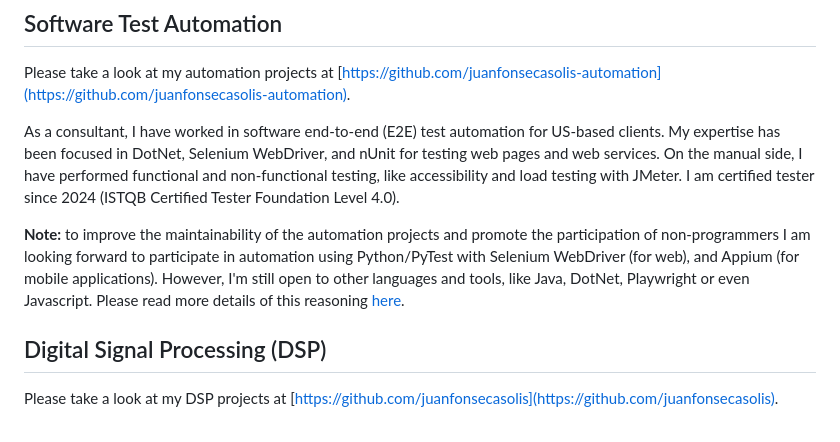
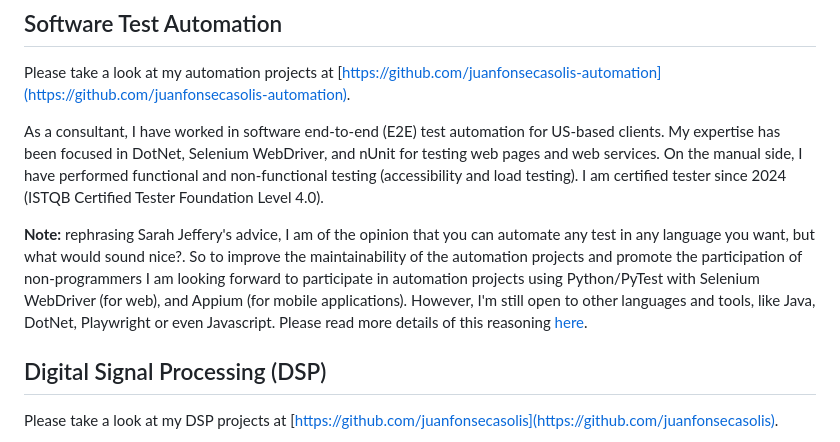
Before and after one commit to juanfonsecasolis/juanfonsecasolis.github.io, a Markdown page: README.md, the part around the change. Rendered like a GitHub page.

```diff
--- a/README.md
+++ b/README.md
@@ -3,9 +3,9 @@ Welcome to my portfolio. At this site, you can get information about the content
 ## Software Test Automation
 Please take a look at my automation projects at [https://github.com/juanfonsecasolis-automation](https://github.com/juanfonsecasolis-automation).
 
-As a consultant, I have worked in software end-to-end (E2E) test automation for US-based clients. My expertise has been focused in DotNet, Selenium WebDriver, and nUnit for testing web pages and web services. On the manual side, I have performed functional and non-functional testing, like accessibility and load testing with JMeter. I am certified tester since 2024 (ISTQB Certified Tester Foundation Level 4.0).
+As a consultant, I have worked in software end-to-end (E2E) test automation for US-based clients. My expertise has been focused in DotNet, Selenium WebDriver, and nUnit for testing web pages and web services. On the manual side, I have performed functional and non-functional testing (accessibility and load testing). I am certified tester since 2024 (ISTQB Certified Tester Foundation Level 4.0).
 
-**Note:** to improve the maintainability of the automation projects and promote the participation of non-programmers I am looking forward to participate in automation using Python/PyTest with Selenium WebDriver (for web), and Appium (for mobile applications). However, I'm still open to other languages and tools, like Java, DotNet, Playwright or even Javascript. Please read more details of this reasoning [here](https://github.com/juanfonsecasolis-automation/javascript-playwright?tab=readme-ov-file#disclaimer).
+**Note:** rephrasing Sarah Jeffery's advice, I am of the opinion that you can automate any test in any language you want, but what would sound nice?. So to improve the maintainability of the automation projects and promote the participation of non-programmers I am looking forward to participate in automation projects using Python/PyTest with Selenium WebDriver (for web), and Appium (for mobile applications). However, I'm still open to other languages and tools, like Java, DotNet, Playwright or even Javascript. Please read more details of this reasoning [here](https://github.com/juanfonsecasolis-automation/javascript-playwright?tab=readme-ov-file#disclaimer).
 
 ## Digital Signal Processing (DSP)
 Please take a look at my DSP projects at [https://github.com/juanfonsecasolis](https://github.com/juanfonsecasolis).
```
